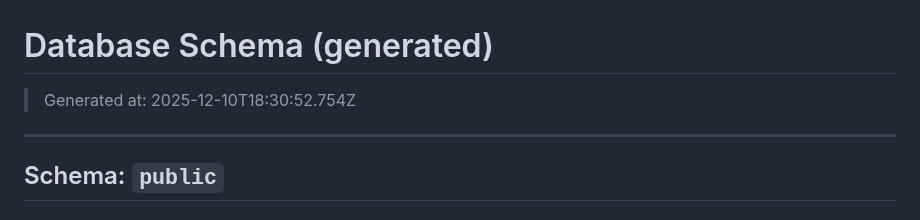
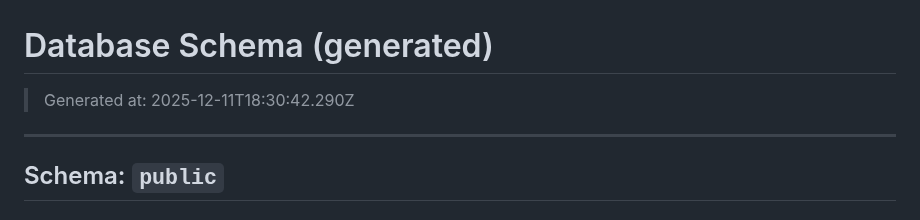
Before and after one commit to pro-koya/city_on_farm, a Markdown page: table-info-production/SCHEMA.md, the part around the change. GitHub-like rendering.

Commit message:
chore(schema): update schema docs

```diff
--- a/table-info-production/SCHEMA.md
+++ b/table-info-production/SCHEMA.md
@@ -1,6 +1,6 @@
 # Database Schema (generated)
 
-> Generated at: 2025-12-10T18:30:52.754Z
+> Generated at: 2025-12-11T18:30:42.290Z
 
 ---
 
```
